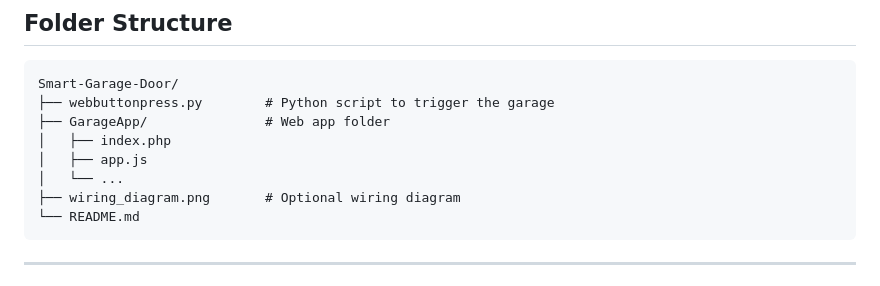
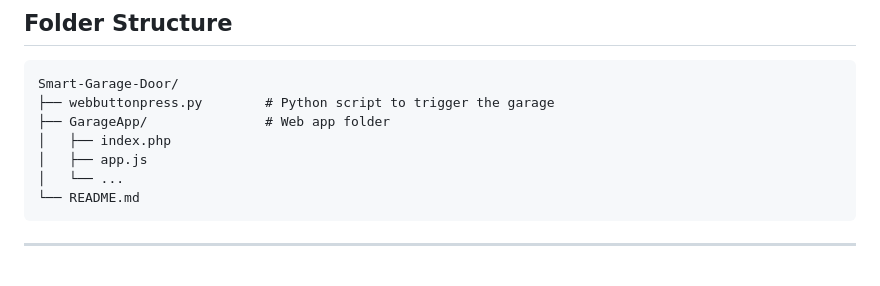
Before and after one commit to Vasilis414/diy-wifi-garage-controller, a Markdown page: README.md, the part around the change. Rendered like a GitHub page.

Commit message:
Remove wiring diagram reference from README

````diff
--- a/README.md
+++ b/README.md
@@ -167,7 +167,6 @@ Smart-Garage-Door/
 │   ├── index.php
 │   ├── app.js
 │   └── ...
-├── wiring_diagram.png       # Optional wiring diagram
 └── README.md
 ```
 
````
